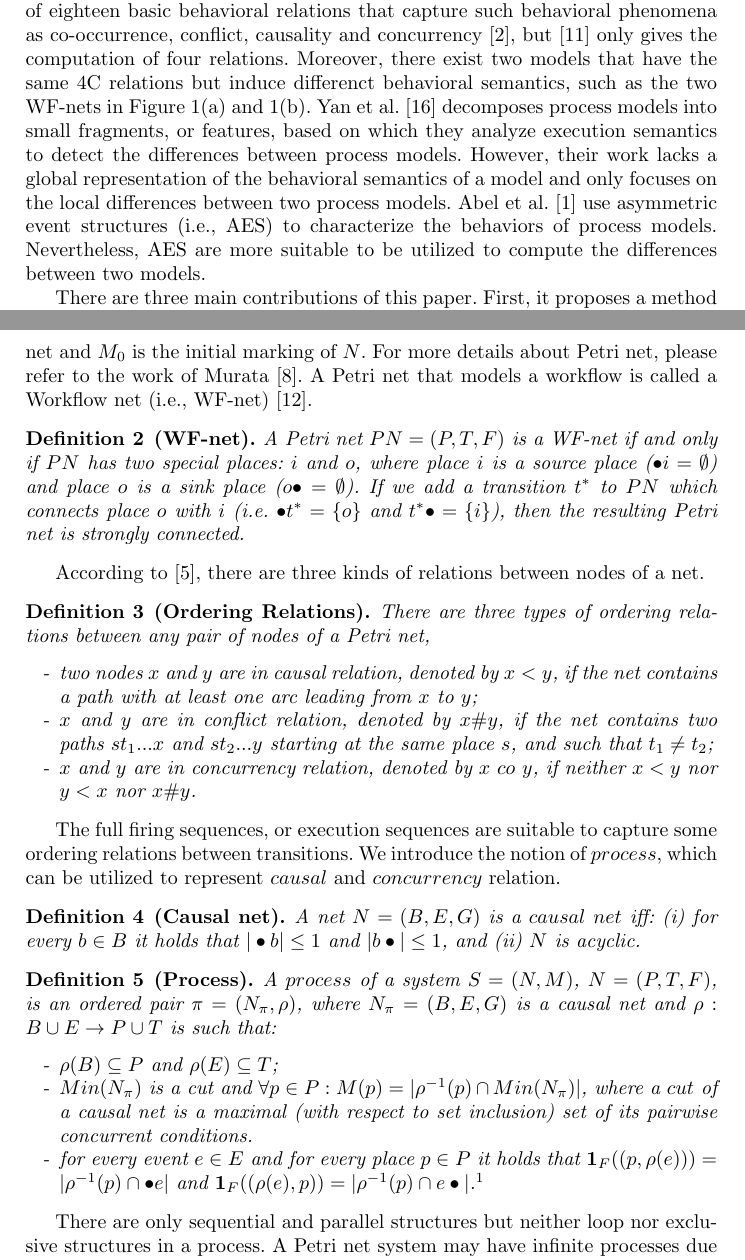
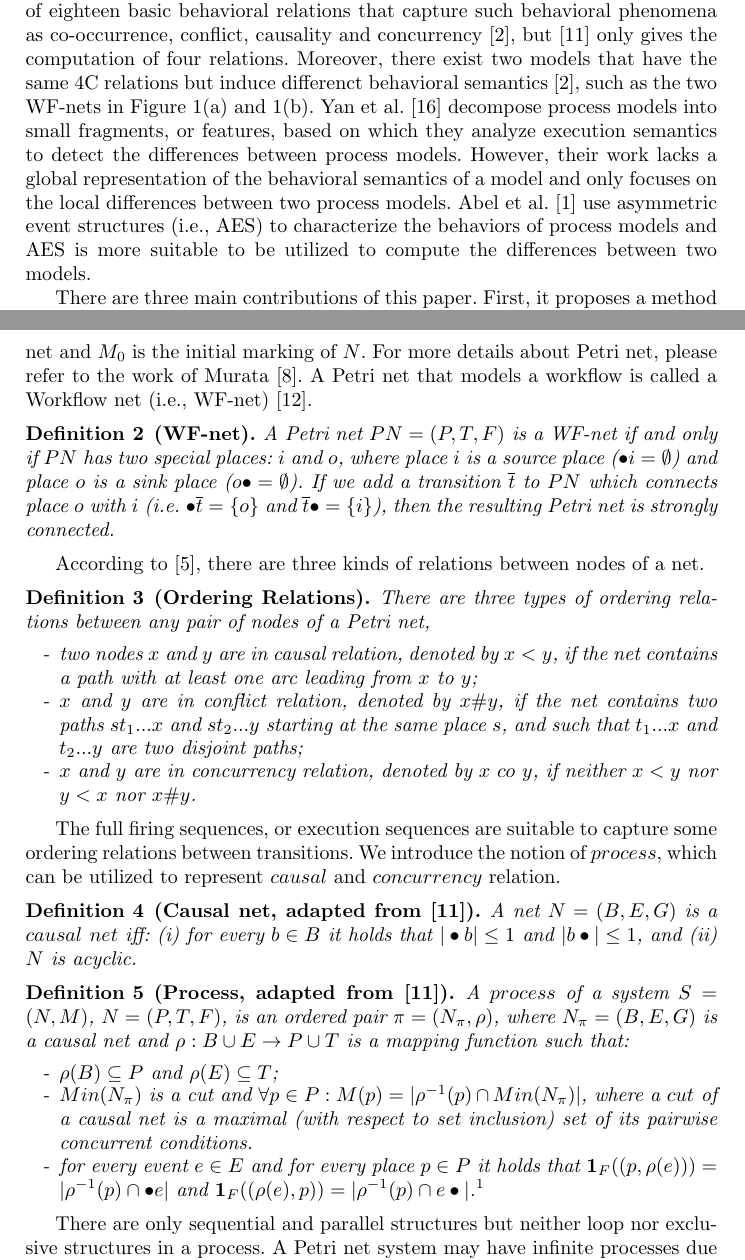
Before and after one commit to shudiwsh2009/ExRORU_llncs, a LaTeX thesis (ExRORU_llncs.tex): two parts of pages 3 and 4 of 16, joined at a grey line, cut so that both start at the same text. Compiled offline with pdfLaTeX.

Commit message:
fix according to 160313a_r

```diff
--- a/ExRORU_llncs.tex
+++ b/ExRORU_llncs.tex
@@ -95,7 +95,7 @@ To solve these three major problems, we extend the ordering relations in \cite{j
 
 A fine-grained characterization of all the relations among all pairs of tasks in a process model can serve as the basis of a proper similarity measure between process models. Other proposals have also addressed the problem of finding a suitable similarity measure between processes based on textual information, the topologies of process models, or their execution semantics \cite{weidlich2011efficient}. We give a quick introduction to some of them.
 
-Zha et al. \cite{zha2010workflow} represent a process model's behavior by transition adjacency relations (TAR for short). But TAR cannot tackle the long-distance dependences between transitions, thus it is not able to handle specific structures like non-free-choice constructs. The BP algorithm \cite{weidlich2011efficient} represents the behavioral semantics of a process model based on behavioral profiles between transitions, but it cannot deal with silent transitions and distinguish parallel structures from loop structures. The PTS algorithm by Wang et al. \cite{wang2010behavioral} and its improvement CFS by Dong et al. \cite{dong2014cfs} utilize refined trace sets of process models to compute their similarity and are the most realistic results so far. But extracting the trace sets by both their methods is very time-consuming. Polyvyanyy et al. \cite{polyvyanyy20144c} propose a complete and fundamental notion of relations named 4C spectrum, which defines a repertoire of eighteen basic behavioral relations that capture such behavioral phenomena as co-occurrence, conflict, causality and concurrency \cite{armas2014suitability}, but \cite{polyvyanyy20144c} only gives the computation of four relations. Moreover, there exist two models that have the same 4C relations but induce differenct behavioral semantics, such as the two WF-nets in Figure \ref{fig:sdaExampleA} and \ref{fig:sdaExampleB}. Yan et al. \cite{yan2014efficient} decomposes process models into small fragments, or features, based on which they analyze execution semantics to detect the differences between process models. However, their work lacks a global representation of the behavioral semantics of a model and only focuses on the local differences between two process models. Abel et al. \cite{armas2014behavioral} use asymmetric event structures (i.e., AES) to characterize the behaviors of process models. Nevertheless, AES are more suitable to be utilized to compute the differences between two models.
+Zha et al. \cite{zha2010workflow} represent a process model's behavior by transition adjacency relations (TAR for short). But TAR cannot tackle the long-distance dependences between transitions, thus it is not able to handle specific structures like non-free-choice constructs. The BP algorithm \cite{weidlich2011efficient} represents the behavioral semantics of a process model based on behavioral profiles between transitions, but it cannot deal with silent transitions and distinguish parallel structures from loop structures. The PTS algorithm by Wang et al. \cite{wang2010behavioral} and its improvement CFS by Dong et al. \cite{dong2014cfs} utilize refined trace sets of process models to compute their similarity and are the most realistic results so far. But extracting the trace sets by both their methods is very time-consuming. Polyvyanyy et al. \cite{polyvyanyy20144c} propose a complete and fundamental notion of relations named 4C spectrum, which defines a repertoire of eighteen basic behavioral relations that capture such behavioral phenomena as co-occurrence, conflict, causality and concurrency \cite{armas2014suitability}, but \cite{polyvyanyy20144c} only gives the computation of four relations. Moreover, there exist two models that have the same 4C relations but induce differenct behavioral semantics \cite{armas2014suitability}, such as the two WF-nets in Figure \ref{fig:sdaExampleA} and \ref{fig:sdaExampleB}. Yan et al. \cite{yan2014efficient} decompose process models into small fragments, or features, based on which they analyze execution semantics to detect the differences between process models. However, their work lacks a global representation of the behavioral semantics of a model and only focuses on the local differences between two process models. Abel et al. \cite{armas2014behavioral} use asymmetric event structures (i.e., AES) to characterize the behaviors of process models and AES is more suitable to be utilized to compute the differences between two models.
 
 There are three main contributions of this paper. First, it proposes a method called ExRORU that allows us to characterize all types of sound process models including those with cycles, silent transitions and non-free-choice constructs. Second, we argue informally that using ExRORU, we can detect behavioral differences between any pair of process models uniquely. Finally, we implement ExRORU and compare it with other algorithms that are also based on computing relations between transitions.
 
@@ -111,7 +111,7 @@ A Petri net is a triple $(P,T,F)$, where $P$ is a finite set of places, $T$ is a
 We use $M:P\rightarrow\mathbb{N}$ to denote a marking of Petri net $N$, where $\mathbb{N}$ is the set of natural numbers. A Petri net system is a pair $\Sigma=(N,M_{0})$, where $N$ is a Petri net and $M_{0}$ is the initial marking of $N$. For more details about Petri net, please refer to the work of Murata \cite{murata1989petri}. A Petri net that models a workflow is called a Workflow net (i.e., WF-net) \cite{van1998application}.
 
 \begin{definition}[WF-net]\label{def:wfnet}
-A Petri net $PN=(P,T,F)$ is a WF-net if and only if $PN$ has two special places: $i$ and $o$, where place $i$ is a source place ($\bullet i=\emptyset$) and place $o$ is a sink place ($o\bullet =\emptyset$). If we add a transition $t^{*}$ to $PN$ which connects place $o$ with $i$ (i.e. $\bullet t^{*}=\{o\}$ and $t^{*}\bullet=\{i\}$), then the resulting Petri net is strongly connected.
+A Petri net $PN=(P,T,F)$ is a WF-net if and only if $PN$ has two special places: $i$ and $o$, where place $i$ is a source place ($\bullet i=\emptyset$) and place $o$ is a sink place ($o\bullet =\emptyset$). If we add a transition $\overline{t}$ to $PN$ which connects place $o$ with $i$ (i.e. $\bullet \overline{t}=\{o\}$ and $\overline{t}\bullet=\{i\}$), then the resulting Petri net is strongly connected.
 \end{definition}
 
 According to \cite{esparza2002improvement}, there are three kinds of relations between nodes of a net.
@@ -120,19 +120,19 @@ According to \cite{esparza2002improvement}, there are three kinds of relations b
 There are three types of ordering relations between any pair of nodes of a Petri net,
 	\begin{itemize}
 		\item[-] two nodes $x$ and $y$ are in causal relation, denoted by $x<y$, if the net contains a path with at least one arc leading from $x$ to $y$;
-		\item[-] $x$ and $y$ are in conflict relation, denoted by $x\#y$, if the net contains two paths $st_{1}...x$ and $st_{2}...y$ starting at the same place $s$, and such that $t_{1}\neq t_{2}$;
+		\item[-] $x$ and $y$ are in conflict relation, denoted by $x\#y$, if the net contains two paths $st_{1}...x$ and $st_{2}...y$ starting at the same place $s$, and such that $t_{1}...x$ and $t_{2}...y$ are two disjoint paths;
 		\item[-] $x$ and $y$ are in concurrency relation, denoted by $x~co~y$, if neither $x<y$ nor $y<x$ nor $x\#y$.
 	\end{itemize}
 \end{definition}
 
 The full firing sequences, or execution sequences are suitable to capture some ordering relations between transitions. We introduce the notion of $process$, which can be utilized to represent $causal$ and $concurrency$ relation.
 
-\begin{definition}[Causal net]\label{def:causalNet}
+\begin{definition}[Causal net, adapted from \cite{polyvyanyy20144c}]\label{def:causalNet}
 A net $N=(B,E,G)$ is a $causal~net$ iff: (i) for every $b\in B$ it holds that $|\bullet b|\leq 1$ and $|b\bullet|\leq 1$, and (ii) $N$ is acyclic.
 \end{definition}
 
-\begin{definition}[Process]\label{Process}
-A $process$ of a system $S=(N,M)$, $N=(P,T,F)$, is an ordered pair $\pi=(N_{\pi},\rho)$, where $N_{\pi}=(B,E,G)$ is a causal net and $\rho:B\cup E\rightarrow P\cup T$ is such that:
+\begin{definition}[Process, adapted from \cite{polyvyanyy20144c}]\label{Process}
+A $process$ of a system $S=(N,M)$, $N=(P,T,F)$, is an ordered pair $\pi=(N_{\pi},\rho)$, where $N_{\pi}=(B,E,G)$ is a causal net and $\rho:B\cup E\rightarrow P\cup T$ is a mapping function such that:
 	\begin{itemize}
 		\item[-] $\rho(B)\subseteq P$ and $\rho(E)\subseteq T$;
 		\item[-] $Min(N_{\pi})$ is a cut and $\forall p\in P:M(p)=|\rho^{-1}(p)\cap Min(N_{\pi})|$, where a $cut$ of a causal net is a maximal (with respect to set inclusion) set of its pairwise concurrent conditions.
```
Also changed, not shown: ExRORU_llncs.tex (10 more changed lines).
